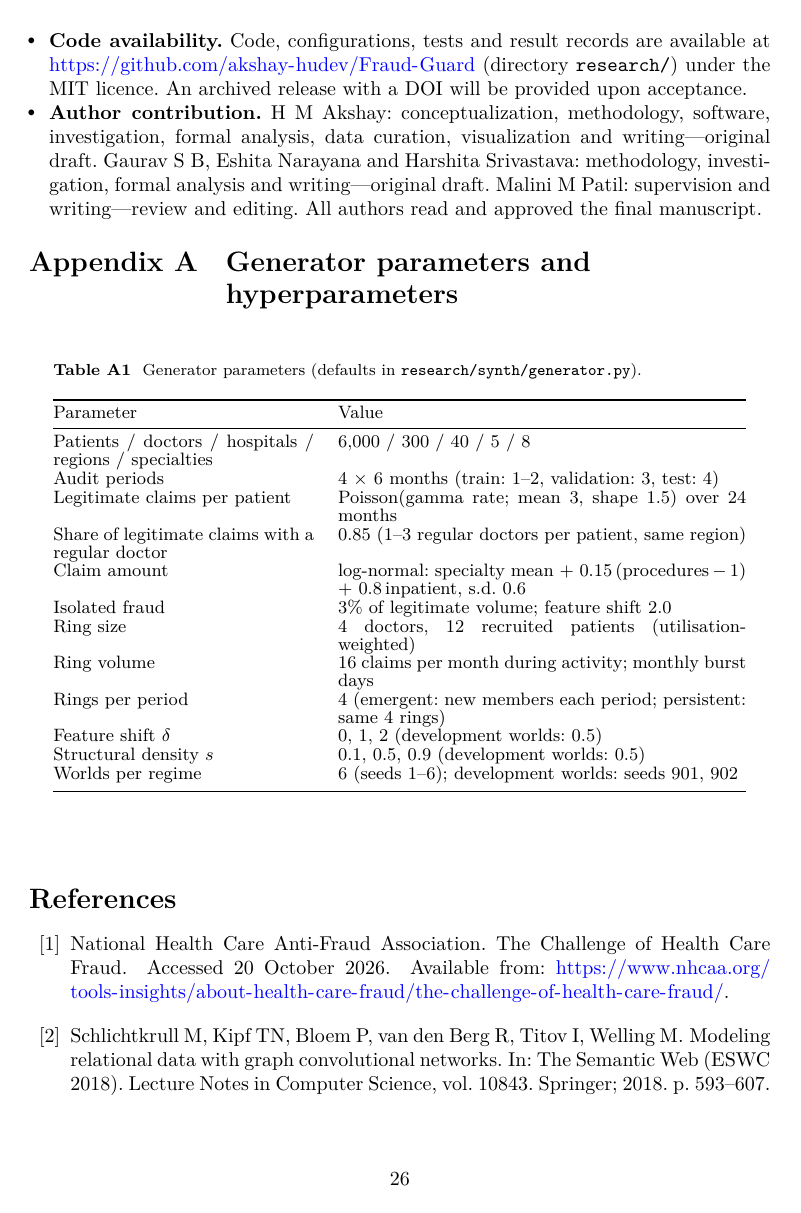
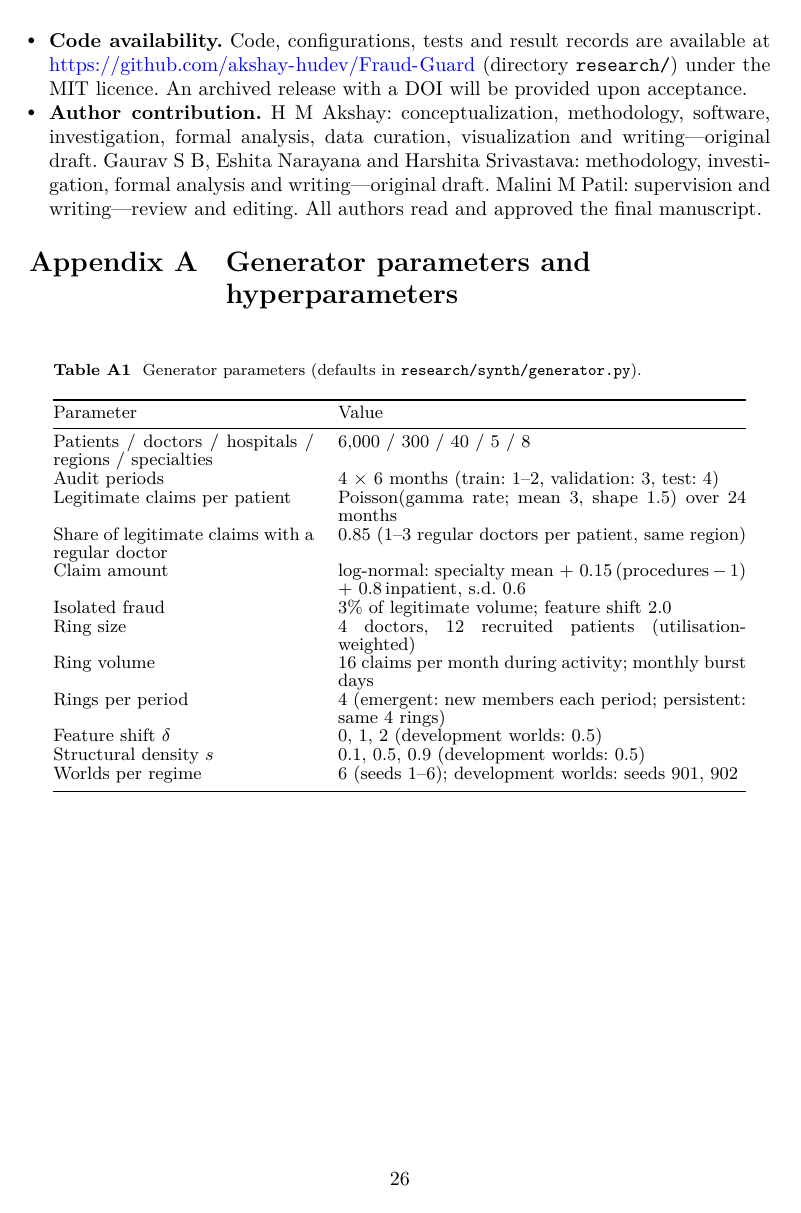
Before and after one commit to akshay-hudev/Fraud-Guard, a LaTeX paper (fraud_detection_paper.tex): page 26 of 30 before the commit and page 26 of 31 after it. The pictures show the PDF file paper/fraud_detection_paper.pdf that the author committed with the source.

```diff
--- a/fraud_detection_paper.tex
+++ b/fraud_detection_paper.tex
@@ -1331,6 +1331,8 @@
 
 \end{appendices}
 
+% Output every pending float (Table A2 in particular) before the reference list starts.
+\clearpage
 
 \begin{thebibliography}{10}
 \providecommand{\doi}[1]{\url{https://doi.org/#1}}
```
Also changed, not shown: paper/fraud_detection_paper.pdf.
